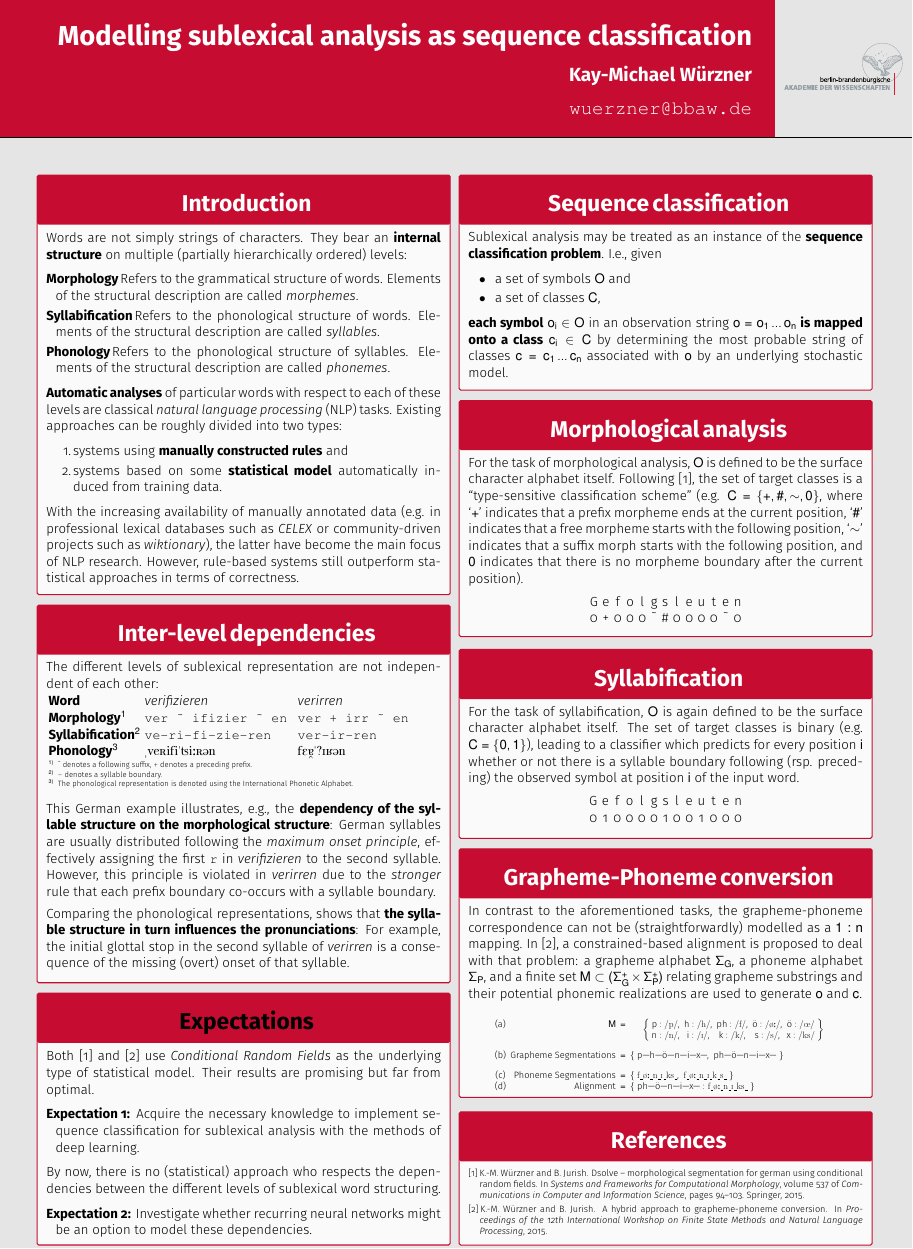
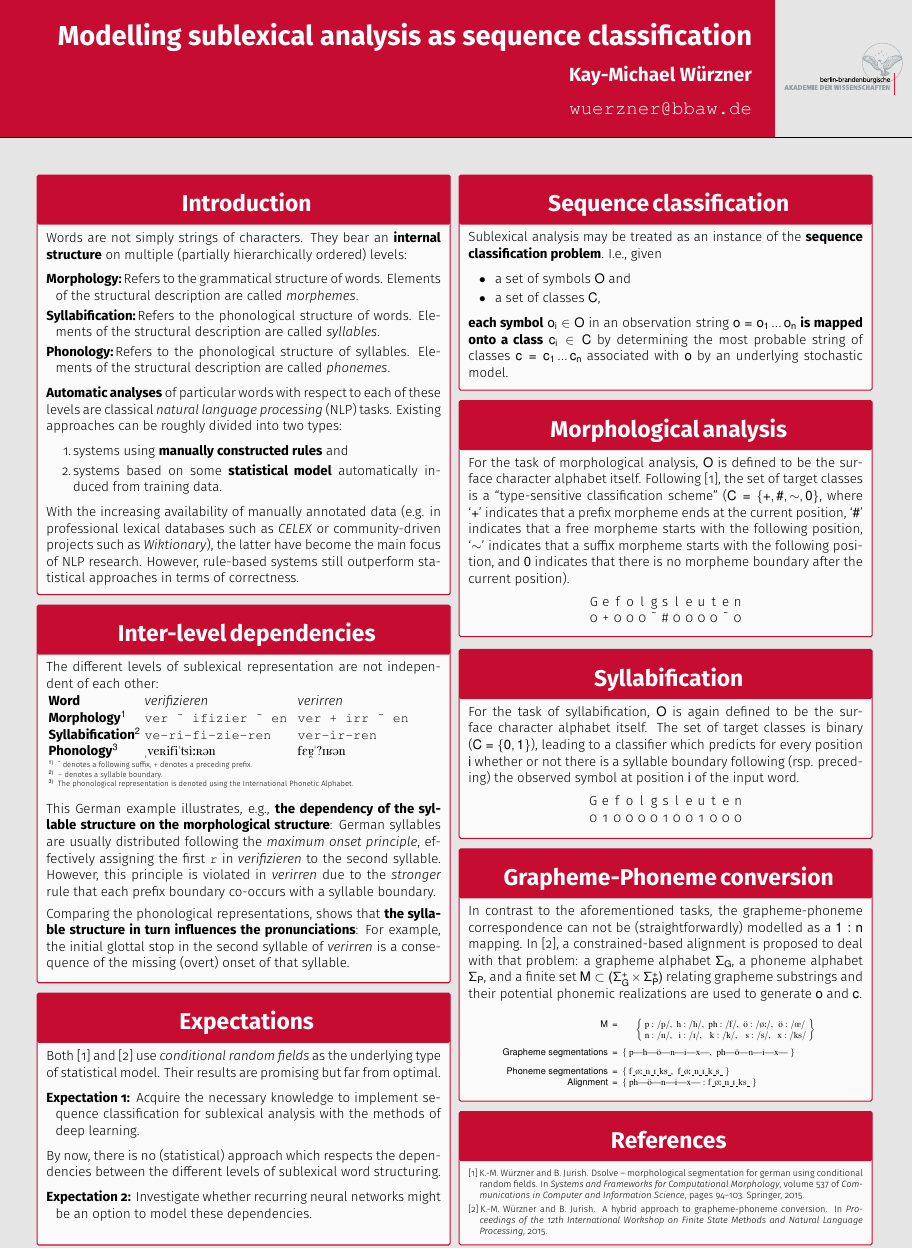
Before and after one commit to wrznr/deep-learning-bootcamp-2018, a LaTeX poster (poster/seq_class.tex): the whole page. Compiled offline with pdfLaTeX.

Commit message:
* comments by @haoess

```diff
--- a/poster/seq_class.tex
+++ b/poster/seq_class.tex
@@ -51,21 +51,21 @@
         $^{3)}$ & The phonological representation is denoted using the International Phonetic Alphabet.
         \end{tabular}
       \end{small}\\[2ex]
-      This German example illustrates, e.g., the \textbf{dependency of the syllable structure on the morphological structure}: German syllables
+      This German example illustrates, e.g., \textbf{the dependency of the syllable structure on the morphological structure}: German syllables
       are usually distributed following the \emph{maximum onset principle}, effectively assigning the first \texttt{r} in \emph{verifizieren}
       to the second syllable. However, this principle is violated in \emph{verirren} due to the \emph{stronger} rule that each prefix boundary
       co-occurs with a syllable boundary.\par
       Comparing the phonological representations, shows that \textbf{the syllable structure in turn influences the pronunciations}: For example,
       the initial glottal stop in the second syllable of \emph{verirren} is a consequence of the missing (overt) onset of that syllable.
     }
-    \posterbox[24cm]{\highlight{Expectations}}{
-      Both \cite{wj2015dsolve} and \cite{wj2015gramophone} use \emph{Conditional Random Fields} as the underlying type of statistical model.
+    \posterbox[24cm]{Expectations}{
+      Both \cite{wj2015dsolve} and \cite{wj2015gramophone} use \emph{conditional random fields} as the underlying type of statistical model.
       Their results are promising but far from optimal.
       \begin{description}
         \item[Expectation 1:]~Acquire the necessary knowledge to implement sequence classification for sublexical analysis with the methods
                               of deep learning.
       \end{description}
-      By now, there is no (statistical) approach who respects the dependencies between the different levels of sublexical word structuring.
+      By now, there is no (statistical) approach which respects the dependencies between the different levels of sublexical word structuring.
       \begin{description}
         \item[Expectation 2:]~Investigate whether recurring neural networks might be an option to model these dependencies.
       \end{description}
@@ -83,9 +83,9 @@
     }
     \posterbox[22.5cm]{Morphological analysis}{
       For the task of morphological analysis, $O$ is defined to be the surface character alphabet itself. Following \cite{wj2015dsolve},
-      the set of target classes is a ``type-sensitive classification scheme'' (e.g. $C = \{+,\#,\sim,0\}$, where `$+$' indicates that
+      the set of target classes is a ``type-sensitive classification scheme'' ($C = \{+,\#,\sim,0\}$, where `$+$' indicates that
       a prefix morpheme ends at the current position, `$\#$' indicates that a free morpheme starts with the following position, `$\sim$'
-      indicates that a suffix morph starts with the following position, and $0$ indicates that there is no morpheme boundary after the
+      indicates that a suffix morpheme starts with the following position, and $0$ indicates that there is no morpheme boundary after the
       current position).
       \begin{center}
         \begin{tabular}{ccccccccccccc}
@@ -101,7 +101,7 @@
     }
     \posterbox[18cm]{Syllabification}{
       For the task of syllabification, $O$ is again defined to be the surface character alphabet itself. The set of target classes
-      is binary (e.g. $C=\{0,1\}$), leading to a classifier which predicts for every position $i$ whether or not there is a
+      is binary ($C=\{0,1\}$), leading to a classifier which predicts for every position $i$ whether or not there is a
       syllable boundary following (rsp. preceding) the observed symbol at position $i$ of the input word.
       \begin{center}
         \begin{tabular}{ccccccccccccc}
@@ -115,14 +115,14 @@
         \end{tabular}
       \end{center}
     }
-    \posterbox[23.7cm]{Grapheme-Phoneme conversion}{
+    \posterbox[24.05cm]{Grapheme-Phoneme conversion}{
       In contrast to the aforementioned tasks, the grapheme-phoneme correspondence can not be (straightforwardly) modelled as a $1:n$
       mapping. In \cite{wj2015gramophone}, a constrained-based alignment is proposed to deal with
       that problem: a grapheme alphabet $\Sigma_G$, a phoneme alphabet $\Sigma_P$, and a finite set $M \subset (\Sigma^+_G \times
      \Sigma^+_P)$ relating grapheme substrings and their potential phonemic realizations are used to generate $o$ and $c$.
-      \begin{center}\normalsize
-        \begin{tabular}{crcl}
-          (a) & $M$ & $=$ &%
+      \begin{center}\normalsize\rmfamily
+        \begin{tabular}{rcl}
+          $M$ & $=$ &%
           \begin{minipage}[c]{0.5\textwidth}%
                 \[%
                 \left \{
@@ -134,13 +134,13 @@
                 \]%
           \end{minipage}%
         \\[4ex]%
-        (b) & Grapheme Segmentations & $=$%
+        \sf{Grapheme segmentations} & $=$%
           & $\{$ p|h|ö|n|i|x|,\enskip ph|ö|n|i|x| $\}$%
          \\[2ex]%
-        (c) & Phoneme Segmentations & $=$%
+        \sf{Phoneme segmentations} & $=$%\sf{
           & $\{$ \textipa{f\_\o:\_n\_I\_ks\_},\enskip \textipa{f\_\o:\_n\_I\_k\_s\_} $\}$%
          \\%
-        (d) & Alignment & $=$
+        \sf{Alignment} & $=$
           & $\{$ ph|ö|n|i|x| : \textipa{f\_\o:\_n\_I\_ks\_} $\}$\\
       \end{tabular}
     \end{center}
```
Also changed, not shown: poster/seq_class.pdf, poster/seq_class.tex (8 more changed lines).
